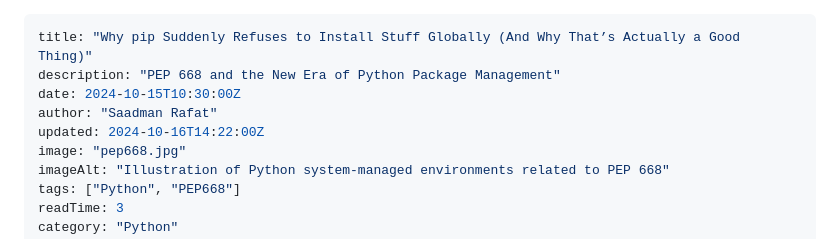
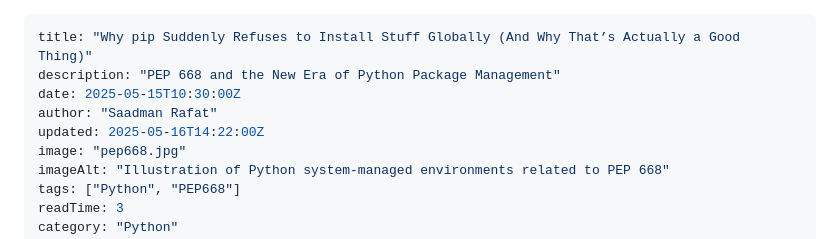
Before and after one commit to saadmanrafat/saadmanrafat.github.io, a Markdown page: content/blog/why-pip-suddenly-refuses-to-install-stuff-globally-and-why-that-is-actually-a-good-thing.md, the part around the change. GitHub-like rendering.

```diff
--- a/content/blog/why-pip-suddenly-refuses-to-install-stuff-globally-and-why-that-is-actually-a-good-thing.md
+++ b/content/blog/why-pip-suddenly-refuses-to-install-stuff-globally-and-why-that-is-actually-a-good-thing.md
@@ -1,9 +1,9 @@
 ---
 title: "Why pip Suddenly Refuses to Install Stuff Globally (And Why That’s Actually a Good Thing)"
 description: "PEP 668 and the New Era of Python Package Management"
-date: 2024-10-15T10:30:00Z
+date: 2025-05-15T10:30:00Z
 author: "Saadman Rafat"
-updated: 2024-10-16T14:22:00Z
+updated: 2025-05-16T14:22:00Z
 image: "pep668.jpg"
 imageAlt: "Illustration of Python system-managed environments related to PEP 668"
 tags: ["Python", "PEP668"]
```
